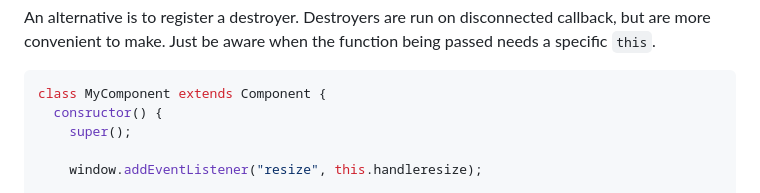
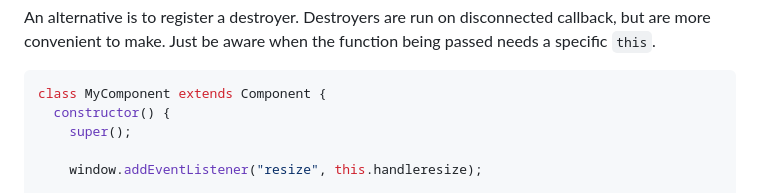
Before and after one commit to JimSchofield/minne, a Markdown page: README.md, the part around the change. GitHub-like rendering.

Commit message:
Small typo fix

````diff
--- a/README.md
+++ b/README.md
@@ -193,7 +193,7 @@ An alternative is to register a destroyer. Destroyers are run on disconnected ca
 
 ```ts
 class MyComponent extends Component {
-  consructor() {
+  constructor() {
     super();
 
     window.addEventListener("resize", this.handleresize);
````
